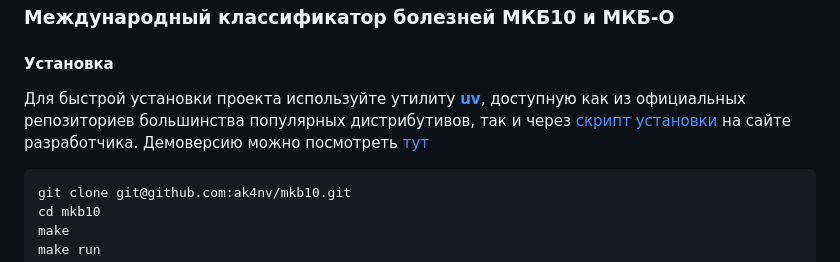
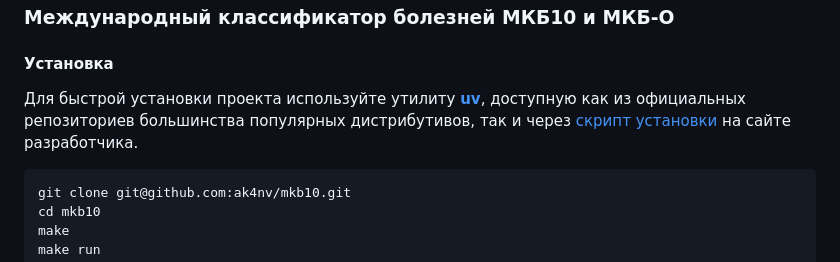
Before and after one commit to ak4nv/mkb10, a Markdown page: README.md, the part around the change. GitHub-like rendering.

````diff
--- a/README.md
+++ b/README.md
@@ -2,7 +2,7 @@
 
 #### Установка
 
-Для быстрой установки проекта используйте утилиту **[uv][1]**, доступную как из официальных репозиториев большинства популярных дистрибутивов, так и через [скрипт установки][2] на сайте разработчика. Демоверсию можно посмотреть [тут][0]
+Для быстрой установки проекта используйте утилиту **[uv][1]**, доступную как из официальных репозиториев большинства популярных дистрибутивов, так и через [скрипт установки][2] на сайте разработчика.
 
 ```shell
 git clone git@github.com:ak4nv/mkb10.git
````
